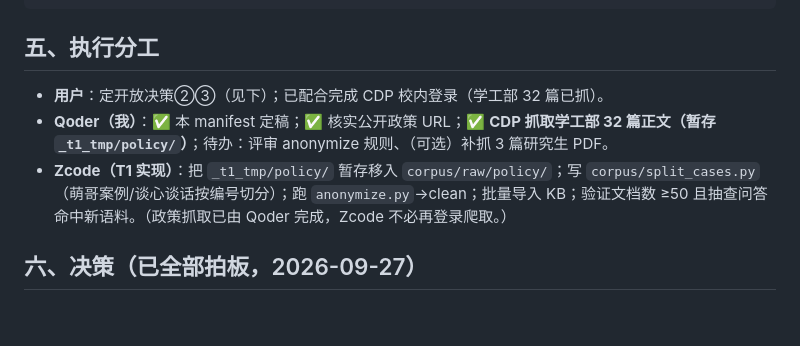
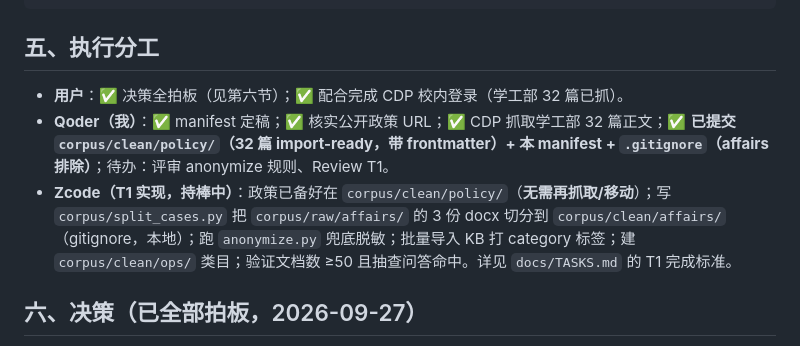
Before and after one commit to YUDongLin1/NovaCampus, a Markdown page: corpus/MANIFEST.md, the part around the change. Rendered like a GitHub page; blank space fills up the shorter version.

Commit message:
T1: 对齐 MANIFEST 执行分工与实际入库路径(政策已在 clean/policy)

```diff
--- a/corpus/MANIFEST.md
+++ b/corpus/MANIFEST.md
@@ -67,9 +67,9 @@ corpus/clean/<库>/*      脱敏后入库版
 
 ## 五、执行分工
 
-- **用户**：定开放决策②③（见下）；已配合完成 CDP 校内登录（学工部 32 篇已抓）。
-- **Qoder（我）**：✅ 本 manifest 定稿；✅ 核实公开政策 URL；✅ **CDP 抓取学工部 32 篇正文（暂存 `_t1_tmp/policy/`）**；待办：评审 anonymize 规则、（可选）补抓 3 篇研究生 PDF。
-- **Zcode（T1 实现）**：把 `_t1_tmp/policy/` 暂存移入 `corpus/raw/policy/`；写 `corpus/split_cases.py`（萌哥案例/谈心谈话按编号切分）；跑 `anonymize.py`→clean；批量导入 KB；验证文档数 ≥50 且抽查问答命中新语料。（政策抓取已由 Qoder 完成，Zcode 不必再登录爬取。）
+- **用户**：✅ 决策全拍板（见第六节）；✅ 配合完成 CDP 校内登录（学工部 32 篇已抓）。
+- **Qoder（我）**：✅ manifest 定稿；✅ 核实公开政策 URL；✅ CDP 抓取学工部 32 篇正文；✅ **已提交 `corpus/clean/policy/`（32 篇 import-ready，带 frontmatter）+ 本 manifest + `.gitignore`（affairs 排除）**；待办：评审 anonymize 规则、Review T1。
+- **Zcode（T1 实现，持棒中）**：政策已备好在 `corpus/clean/policy/`（**无需再抓取/移动**）；写 `corpus/split_cases.py` 把 `corpus/raw/affairs/` 的 3 份 docx 切分到 `corpus/clean/affairs/`（gitignore，本地）；跑 `anonymize.py` 兜底脱敏；批量导入 KB 打 category 标签；建 `corpus/clean/ops/` 类目；验证文档数 ≥50 且抽查问答命中。详见 `docs/TASKS.md` 的 T1 完成标准。
 
 ## 六、决策（已全部拍板，2026-09-27）
 
```
